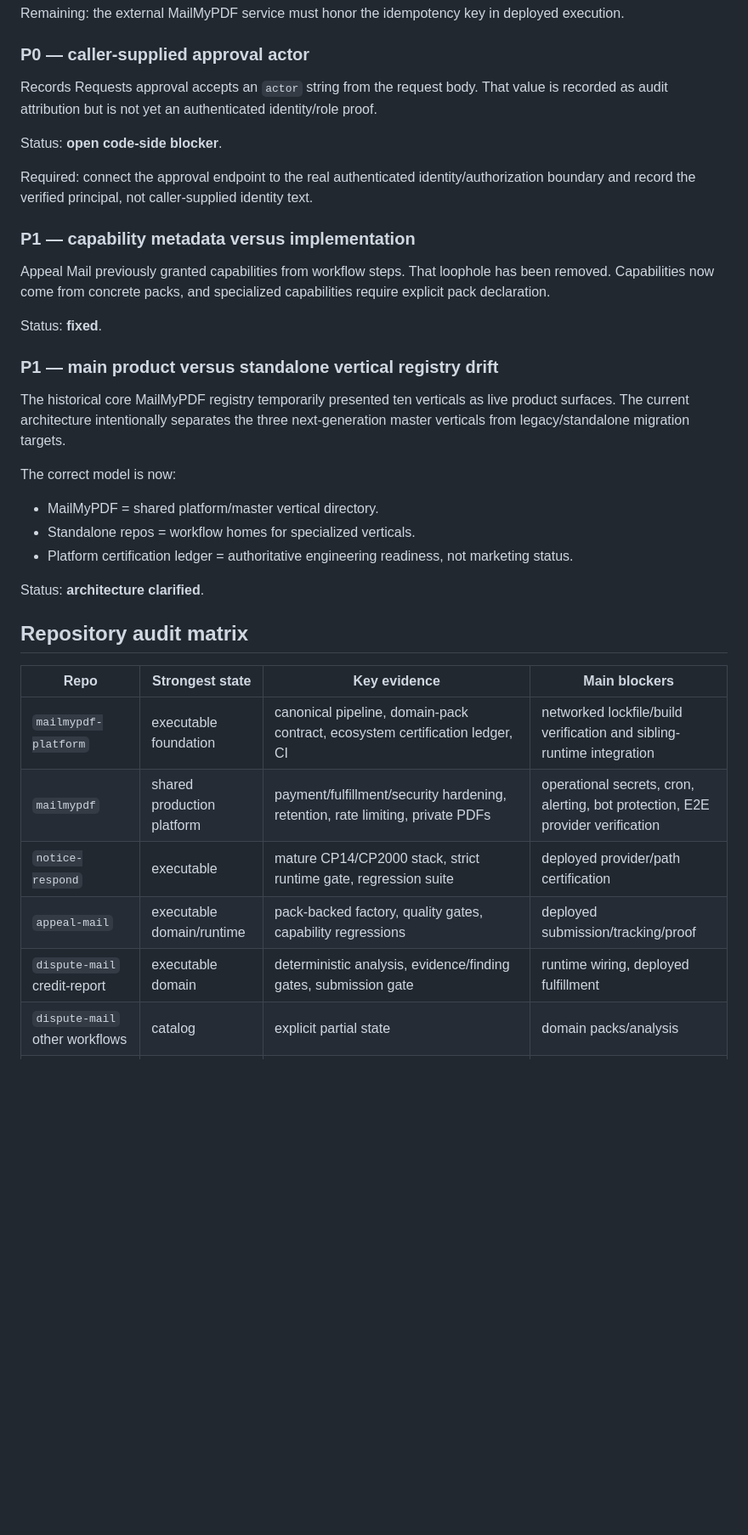
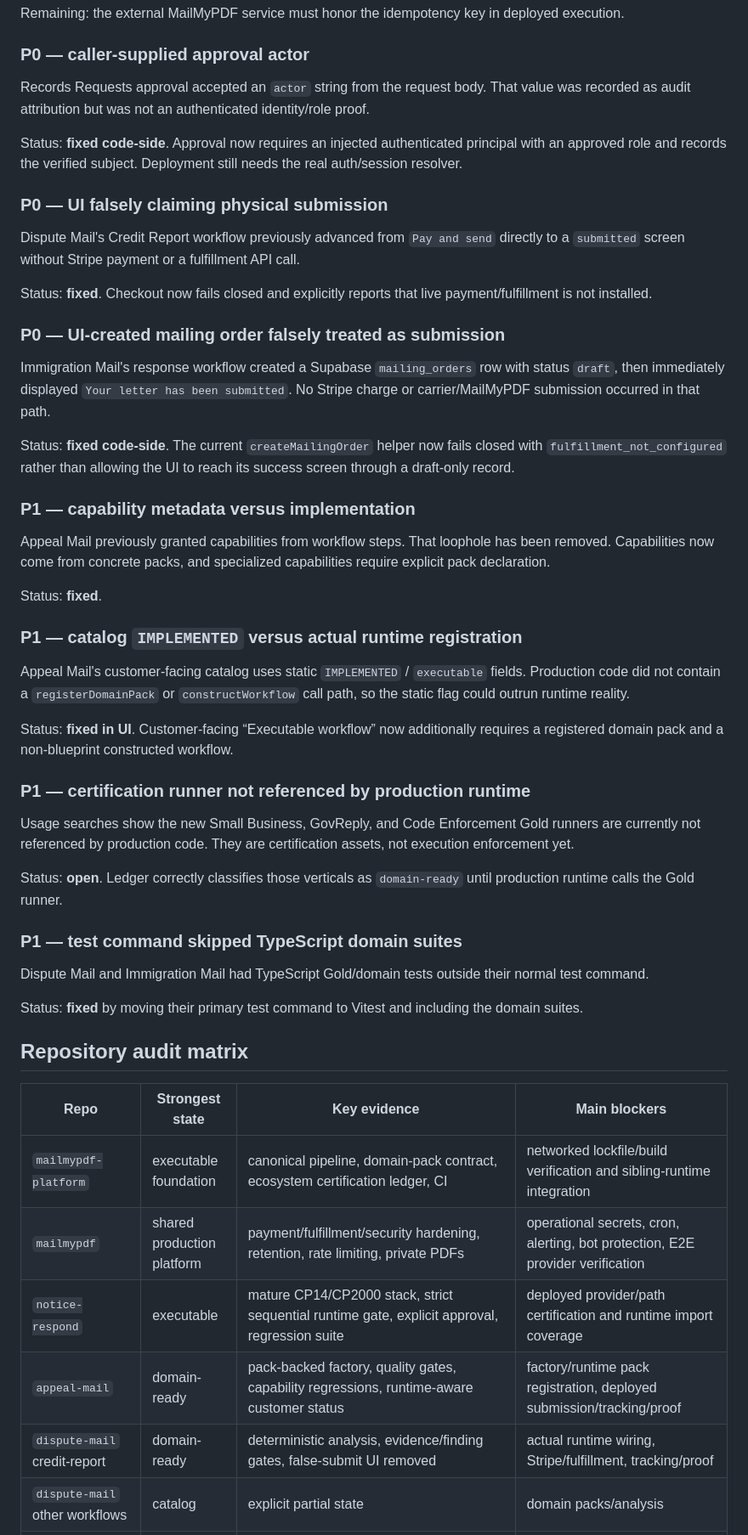
Before and after one commit to mycomind4-arch/mailmypdf-platform, a Markdown page: ECOSYSTEM_GOLD_STANDARD_DEEP_AUDIT_2026-08-20.md, the part around one of its changes. Shown at 85% size. Rendered like a GitHub page; blank space fills up the shorter version.

```diff
--- a/ECOSYSTEM_GOLD_STANDARD_DEEP_AUDIT_2026-08-20.md
+++ b/ECOSYSTEM_GOLD_STANDARD_DEEP_AUDIT_2026-08-20.md
@@ -45,11 +51,21 @@ Remaining: the external MailMyPDF service must honor the idempotency key in depl
 
 ### P0 — caller-supplied approval actor
 
-Records Requests approval accepts an `actor` string from the request body. That value is recorded as audit attribution but is not yet an authenticated identity/role proof.
+Records Requests approval accepted an `actor` string from the request body. That value was recorded as audit attribution but was not an authenticated identity/role proof.
 
-Status: **open code-side blocker**.
+Status: **fixed code-side**. Approval now requires an injected authenticated principal with an approved role and records the verified subject. Deployment still needs the real auth/session resolver.
 
-Required: connect the approval endpoint to the real authenticated identity/authorization boundary and record the verified principal, not caller-supplied identity text.
+### P0 — UI falsely claiming physical submission
+
+Dispute Mail's Credit Report workflow previously advanced from `Pay and send` directly to a `submitted` screen without Stripe payment or a fulfillment API call.
+
+Status: **fixed**. Checkout now fails closed and explicitly reports that live payment/fulfillment is not installed.
+
+### P0 — UI-created mailing order falsely treated as submission
+
+Immigration Mail's response workflow created a Supabase `mailing_orders` row with status `draft`, then immediately displayed `Your letter has been submitted`. No Stripe charge or carrier/MailMyPDF submission occurred in that path.
+
+Status: **fixed code-side**. The current `createMailingOrder` helper now fails closed with `fulfillment_not_configured` rather than allowing the UI to reach its success screen through a draft-only record.
 
 ### P1 — capability metadata versus implementation
 
@@ -57,17 +73,23 @@ Appeal Mail previously granted capabilities from workflow steps. That loophole h
 
 Status: **fixed**.
 
-### P1 — main product versus standalone vertical registry drift
+### P1 — catalog `IMPLEMENTED` versus actual runtime registration
 
-The historical core MailMyPDF registry temporarily presented ten verticals as live product surfaces. The current architecture intentionally separates the three next-generation master verticals from legacy/standalone migration targets.
+Appeal Mail's customer-facing catalog uses static `IMPLEMENTED` / `executable` fields. Production code did not contain a `registerDomainPack` or `constructWorkflow` call path, so the static flag could outrun runtime reality.
 
-The correct model is now:
+Status: **fixed in UI**. Customer-facing “Executable workflow” now additionally requires a registered domain pack and a non-blueprint constructed workflow.
 
-- MailMyPDF = shared platform/master vertical directory.
-- Standalone repos = workflow homes for specialized verticals.
-- Platform certification ledger = authoritative engineering readiness, not marketing status.
+### P1 — certification runner not referenced by production runtime
 
-Status: **architecture clarified**.
+Usage searches show the new Small Business, GovReply, and Code Enforcement Gold runners are currently not referenced by production code. They are certification assets, not execution enforcement yet.
+
+Status: **open**. Ledger correctly classifies those verticals as `domain-ready` until production runtime calls the Gold runner.
+
+### P1 — test command skipped TypeScript domain suites
+
+Dispute Mail and Immigration Mail had TypeScript Gold/domain tests outside their normal test command.
+
+Status: **fixed** by moving their primary test command to Vitest and including the domain suites.
 
 ## Repository audit matrix
 
@@ -75,7 +97,7 @@ Status: **architecture clarified**.
 |---|---|---|---|
 | `mailmypdf-platform` | executable foundation | canonical pipeline, domain-pack contract, ecosystem certification ledger, CI | networked lockfile/build verification and sibling-runtime integration |
 | `mailmypdf` | shared production platform | payment/fulfillment/security hardening, retention, rate limiting, private PDFs | operational secrets, cron, alerting, bot protection, E2E provider verification |
-| `notice-respond` | executable | mature CP14/CP2000 stack, strict runtime gate, regression suite | deployed provider/path certification |
-| `appeal-mail` | executable domain/runtime | pack-backed factory, quality gates, capability regressions | deployed submission/tracking/proof |
-| `dispute-mail` credit-report | executable domain | deterministic analysis, evidence/finding gates, submission gate | runtime wiring, deployed fulfillment |
+| `notice-respond` | executable | mature CP14/CP2000 stack, strict sequential runtime gate, explicit approval, regression suite | deployed provider/path certification and runtime import coverage |
+| `appeal-mail` | domain-ready | pack-backed factory, quality gates, capability regressions, runtime-aware customer status | factory/runtime pack registration, deployed submission/tracking/proof |
+| `dispute-mail` credit-report | domain-ready | deterministic analysis, evidence/finding gates, false-submit UI removed | actual runtime wiring, Stripe/fulfillment, tracking/proof |
 | `dispute-mail` other workflows | catalog | explicit partial state | domain packs/analysis |
```
Also changed, not shown: other parts of ECOSYSTEM_GOLD_STANDARD_DEEP_AUDIT_2026-08-20.md (+35 -25 lines).
